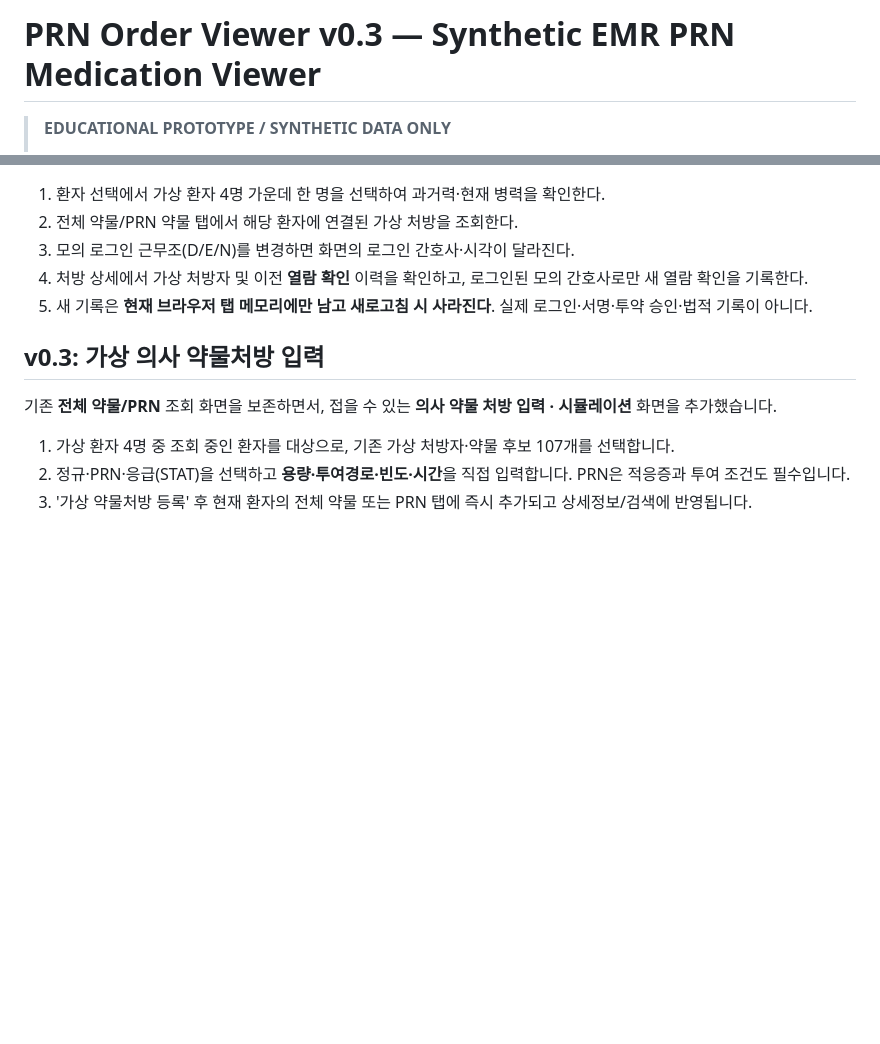
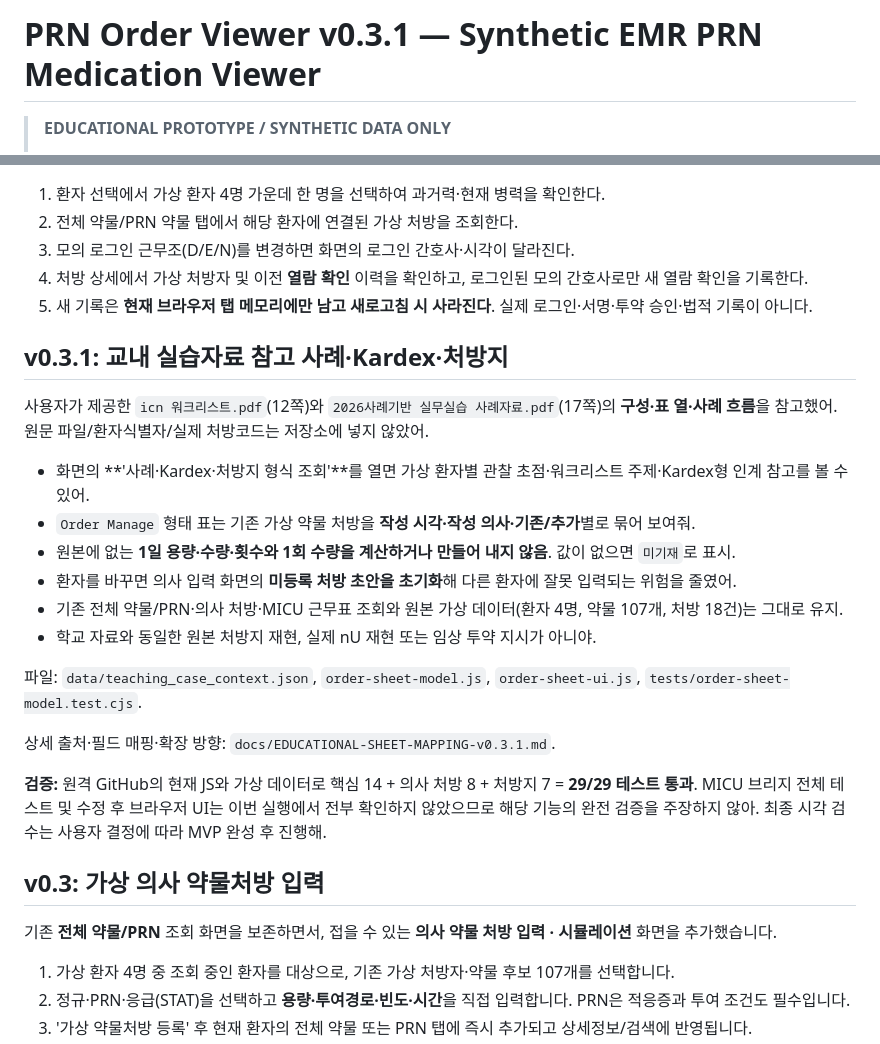
Before and after one commit to pchjesus/prn-order-viewer, a Markdown page: README.md, 2 parts joined by grey strips. Drawn GitHub-style; blank space fills up the shorter version.

Commit message:
docs(v0.3.1): record teaching-case and worksheet-inspired order sheet feature

```diff
--- a/README.md
+++ b/README.md
@@ -1,4 +1,4 @@
-# PRN Order Viewer v0.3 — Synthetic EMR PRN Medication Viewer
+# PRN Order Viewer v0.3.1 — Synthetic EMR PRN Medication Viewer
 
 > **EDUCATIONAL PROTOTYPE / SYNTHETIC DATA ONLY**
 >
@@ -66,6 +66,23 @@ v0.2 시점의 Node.js 테스트 **14건 통과**. v0.3 추가 후 GitHub 원격
 4. 처방 상세에서 가상 처방자 및 이전 **열람 확인** 이력을 확인하고, 로그인된 모의 간호사로만 새 열람 확인을 기록한다.
 5. 새 기록은 **현재 브라우저 탭 메모리에만 남고 새로고침 시 사라진다**. 실제 로그인·서명·투약 승인·법적 기록이 아니다.
 
+## v0.3.1: 교내 실습자료 참고 사례·Kardex·처방지
+
+사용자가 제공한 `icn 워크리스트.pdf`(12쪽)와 `2026사례기반 실무실습 사례자료.pdf`(17쪽)의 **구성·표 열·사례 흐름**을 참고했어. 원문 파일/환자식별자/실제 처방코드는 저장소에 넣지 않았어.
+
+- 화면의 **'사례·Kardex·처방지 형식 조회'**를 열면 가상 환자별 관찰 초점·워크리스트 주제·Kardex형 인계 참고를 볼 수 있어.
+- `Order Manage` 형태 표는 기존 가상 약물 처방을 **작성 시각·작성 의사·기존/추가**별로 묶어 보여줘.
+- 원본에 없는 **1일 용량·수량·횟수와 1회 수량을 계산하거나 만들어 내지 않음**. 값이 없으면 `미기재`로 표시.
+- 환자를 바꾸면 의사 입력 화면의 **미등록 처방 초안을 초기화**해 다른 환자에 잘못 입력되는 위험을 줄였어.
+- 기존 전체 약물/PRN·의사 처방·MICU 근무표 조회와 원본 가상 데이터(환자 4명, 약물 107개, 처방 18건)는 그대로 유지.
+- 학교 자료와 동일한 원본 처방지 재현, 실제 nU 재현 또는 임상 투약 지시가 아니야.
+
+파일: `data/teaching_case_context.json`, `order-sheet-model.js`, `order-sheet-ui.js`, `tests/order-sheet-model.test.cjs`.
+
+상세 출처·필드 매핑·확장 방향: `docs/EDUCATIONAL-SHEET-MAPPING-v0.3.1.md`.
+
+**검증:** 원격 GitHub의 현재 JS와 가상 데이터로 핵심 14 + 의사 처방 8 + 처방지 7 = **29/29 테스트 통과**. MICU 브리지 전체 테스트 및 수정 후 브라우저 UI는 이번 실행에서 전부 확인하지 않았으므로 해당 기능의 완전 검증을 주장하지 않아. 최종 시각 검수는 사용자 결정에 따라 MVP 완성 후 진행해.
+
 ## v0.3: 가상 의사 약물처방 입력
 
 기존 **전체 약물/PRN** 조회 화면을 보존하면서, 접을 수 있는 **의사 약물 처방 입력 · 시뮬레이션** 화면을 추가했습니다.
```
